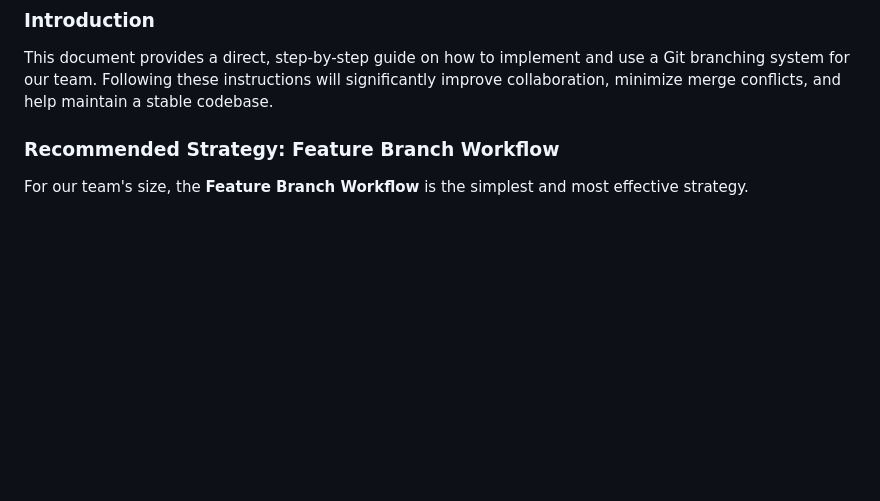
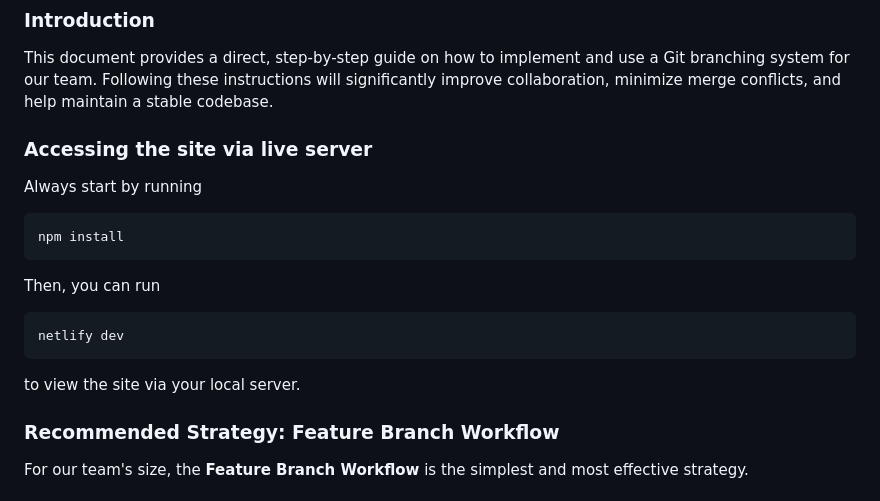
Before and after one commit to emmabloom04/wdd231-team, a Markdown page: README.md, the part around the change. Drawn GitHub-style; blank space fills up the shorter version.

````diff
--- a/README.md
+++ b/README.md
@@ -10,6 +10,18 @@ Adding new songs, seeing album cover art, playing a sample of the song, adding s
 ### Introduction
 
 This document provides a direct, step-by-step guide on how to implement and use a Git branching system for our team. Following these instructions will significantly improve collaboration, minimize merge conflicts, and help maintain a stable codebase.
+
+### Accessing the site via live server
+
+Always start by running
+```bash
+npm install
+```
+Then, you can run
+```bash
+netlify dev
+```
+to view the site via your local server.
 
 ### Recommended Strategy: Feature Branch Workflow
 
````
